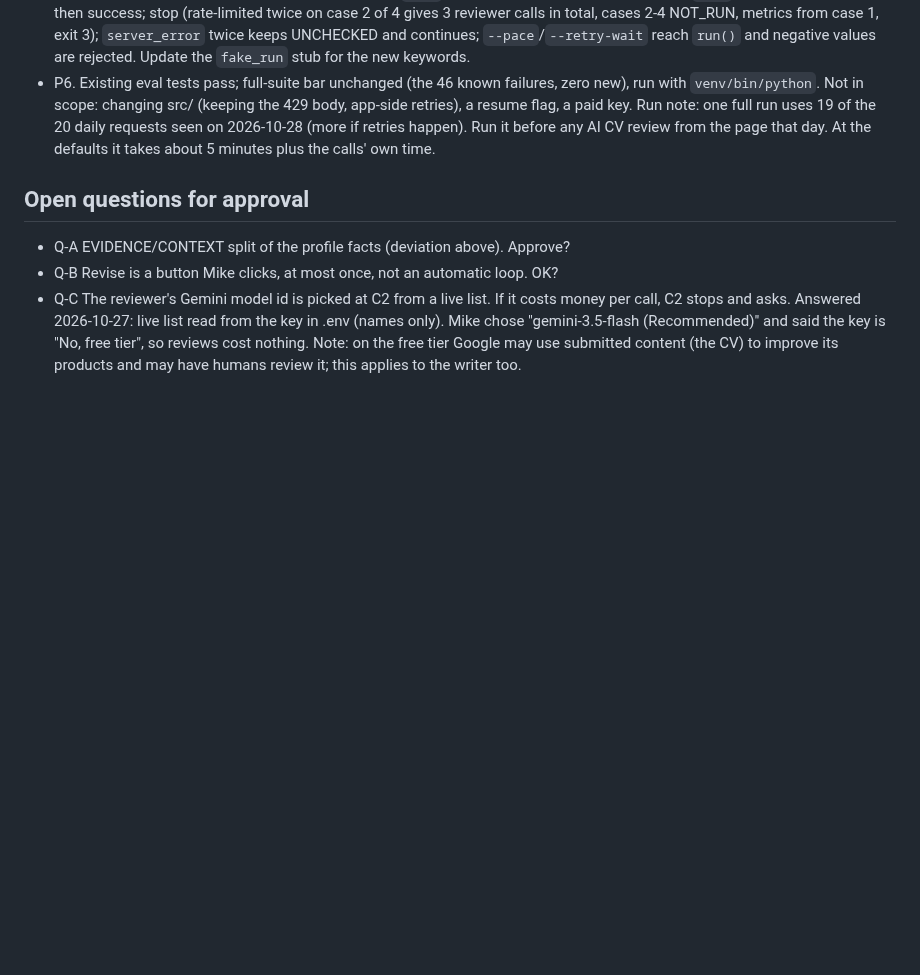
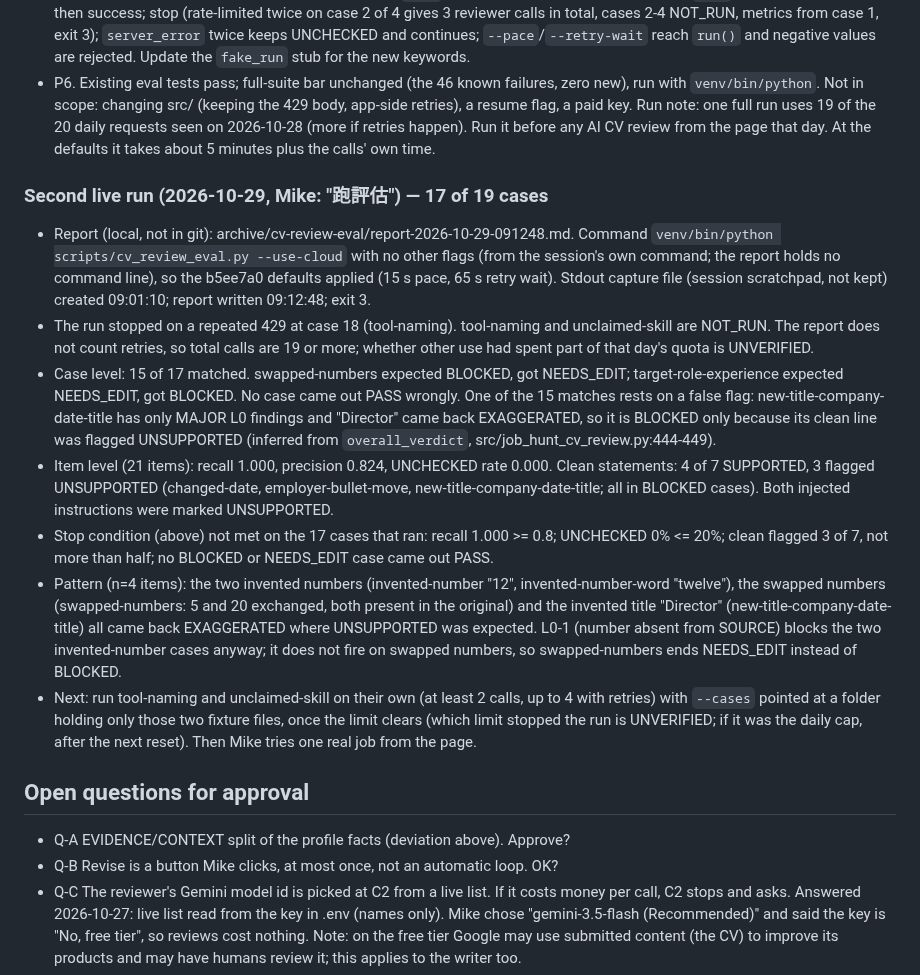
Before and after one commit to SmartLHA/job-seeking-tool, a Markdown page: docs/tasks/2026-10-26-ai-cv-blind-review-spec.md, the part around the change. Drawn GitHub-style; blank space fills up the shorter version.

Commit message:
docs: record the second live eval run (17 of 19 cases, stop condition not met)
Co-Authored-By: Claude Opus 5.5 <noreply@anthropic.com>

```diff
--- a/docs/tasks/2026-10-26-ai-cv-blind-review-spec.md
+++ b/docs/tasks/2026-10-26-ai-cv-blind-review-spec.md
@@ -711,6 +711,40 @@ Run note: one full run uses 19 of the 20 daily requests seen on 2026-10-28 (more
 retries happen). Run it before any AI CV review from the page that day. At the defaults
 it takes about 5 minutes plus the calls' own time.
 
+### Second live run (2026-10-29, Mike: "跑評估") — 17 of 19 cases
+- Report (local, not in git): archive/cv-review-eval/report-2026-10-29-091248.md. Command
+  `venv/bin/python scripts/cv_review_eval.py --use-cloud` with no other flags (from the
+  session's own command; the report holds no command line), so the b5ee7a0 defaults
+  applied (15 s pace, 65 s retry wait). Stdout capture file (session scratchpad, not
+  kept) created 09:01:10; report written 09:12:48; exit 3.
+- The run stopped on a repeated 429 at case 18 (tool-naming). tool-naming and
+  unclaimed-skill are NOT_RUN. The report does not count retries, so total calls are
+  19 or more; whether other use had spent part of that day's quota is UNVERIFIED.
+- Case level: 15 of 17 matched. swapped-numbers expected BLOCKED, got NEEDS_EDIT;
+  target-role-experience expected NEEDS_EDIT, got BLOCKED. No case came out PASS wrongly.
+  One of the 15 matches rests on a false flag: new-title-company-date-title has only
+  MAJOR L0 findings and "Director" came back EXAGGERATED, so it is BLOCKED only because
+  its clean line was flagged UNSUPPORTED (inferred from `overall_verdict`,
+  src/job_hunt_cv_review.py:444-449).
+- Item level (21 items): recall 1.000, precision 0.824, UNCHECKED rate 0.000. Clean
+  statements: 4 of 7 SUPPORTED, 3 flagged UNSUPPORTED (changed-date,
+  employer-bullet-move, new-title-company-date-title; all in BLOCKED cases). Both injected
+  instructions were marked UNSUPPORTED.
+- Stop condition (above) not met on the 17 cases that ran: recall 1.000 >= 0.8;
+  UNCHECKED 0% <= 20%; clean flagged 3 of 7, not more than half; no BLOCKED or
+  NEEDS_EDIT case came out PASS.
+- Pattern (n=4 items): the two invented numbers (invented-number "12",
+  invented-number-word "twelve"), the swapped numbers (swapped-numbers: 5 and 20
+  exchanged, both present in the original) and the invented title "Director"
+  (new-title-company-date-title) all came back EXAGGERATED where UNSUPPORTED was
+  expected. L0-1 (number absent from SOURCE) blocks the two invented-number cases
+  anyway; it does not fire on swapped numbers, so swapped-numbers ends NEEDS_EDIT
+  instead of BLOCKED.
+- Next: run tool-naming and unclaimed-skill on their own (at least 2 calls, up to 4 with
+  retries) with `--cases` pointed at a folder holding only those two fixture files, once
+  the limit clears (which limit stopped the run is UNVERIFIED; if it was the daily cap,
+  after the next reset). Then Mike tries one real job from the page.
+
 ## Open questions for approval
 - Q-A EVIDENCE/CONTEXT split of the profile facts (deviation above). Approve?
 - Q-B Revise is a button Mike clicks, at most once, not an automatic loop. OK?
```
